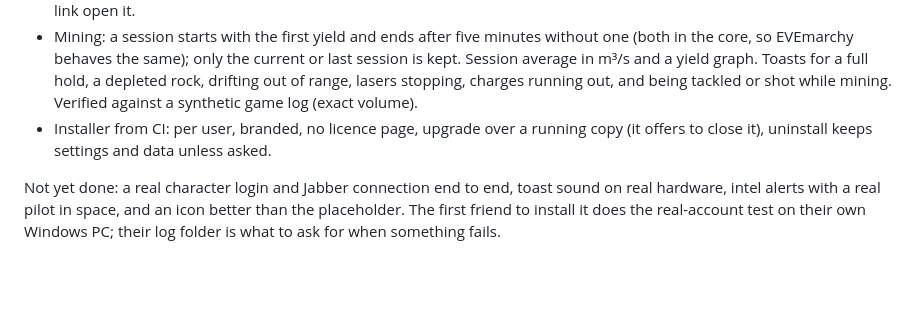
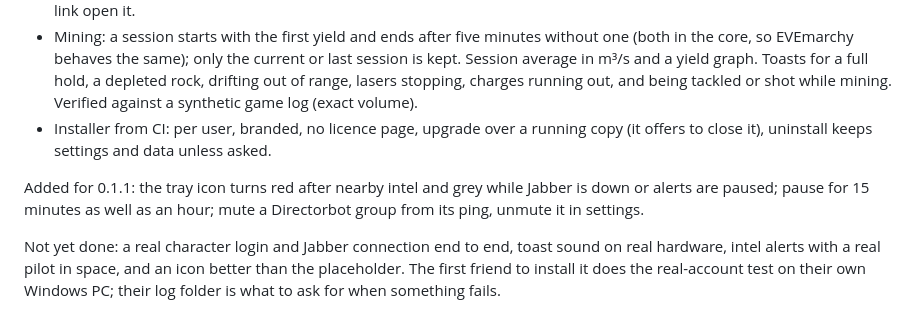
Before and after one commit to dotbear/waggle, a Markdown page: PLAN.md, the part around the change. GitHub-like rendering; blank space fills up the shorter version.

```diff
--- a/PLAN.md
+++ b/PLAN.md
@@ -301,6 +301,10 @@ Built and checked by driving the Windows 11 VM:
   running copy (it offers to close it), uninstall keeps settings and data
   unless asked.
 
+Added for 0.1.1: the tray icon turns red after nearby intel and grey while
+Jabber is down or alerts are paused; pause for 15 minutes as well as an
+hour; mute a Directorbot group from its ping, unmute it in settings.
+
 Not yet done: a real character login and Jabber connection end to end,
 toast sound on real hardware, intel alerts with a real pilot in space, and
 an icon better than the placeholder. The first friend to install it does the
```
Also changed, not shown: README.md (+8 -2 lines), docs/screenshot.png, 8 other files.
